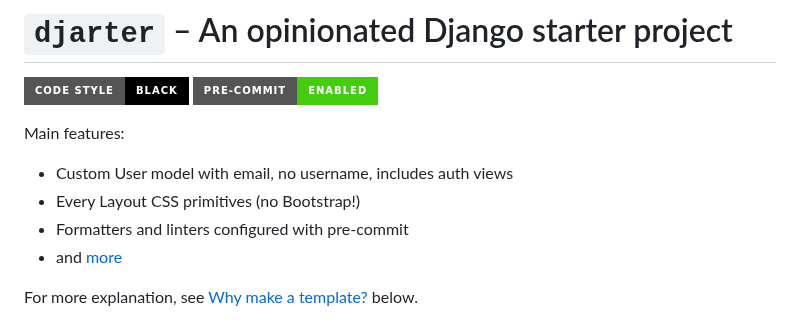
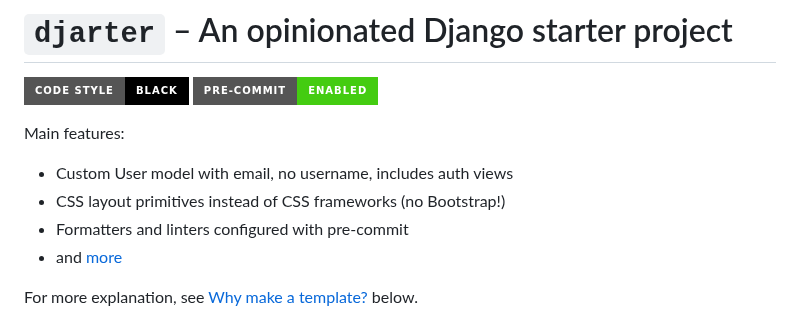
Before and after one commit to lancegoyke/djarter, a Markdown page: README.md, the part around the change. Drawn GitHub-style; badges without logos.

Commit message:
more generic message about CSS layout

```diff
--- a/README.md
+++ b/README.md
@@ -6,7 +6,7 @@
 Main features:
 
 - Custom User model with email, no username, includes auth views
-- Every Layout CSS primitives (no Bootstrap!)
+- CSS layout primitives instead of CSS frameworks (no Bootstrap!)
 - Formatters and linters configured with pre-commit
 - and [more](#features)
 
```
